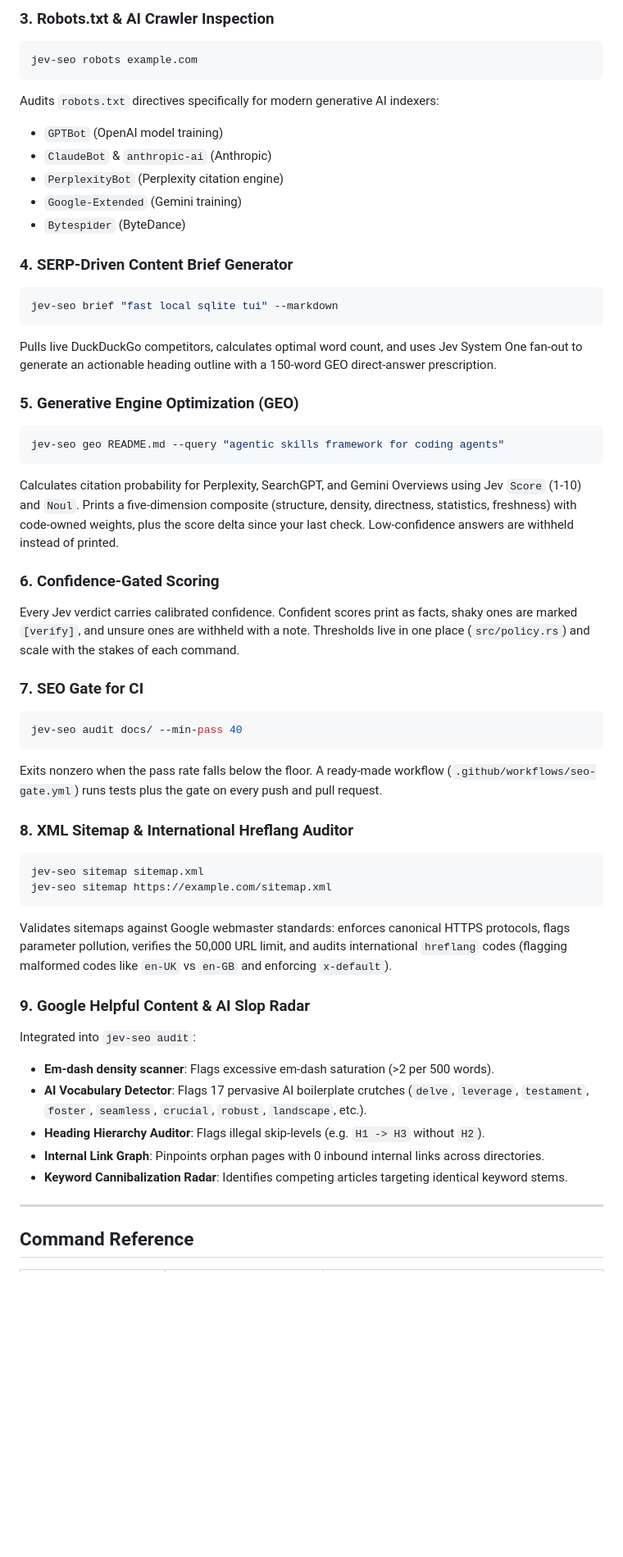
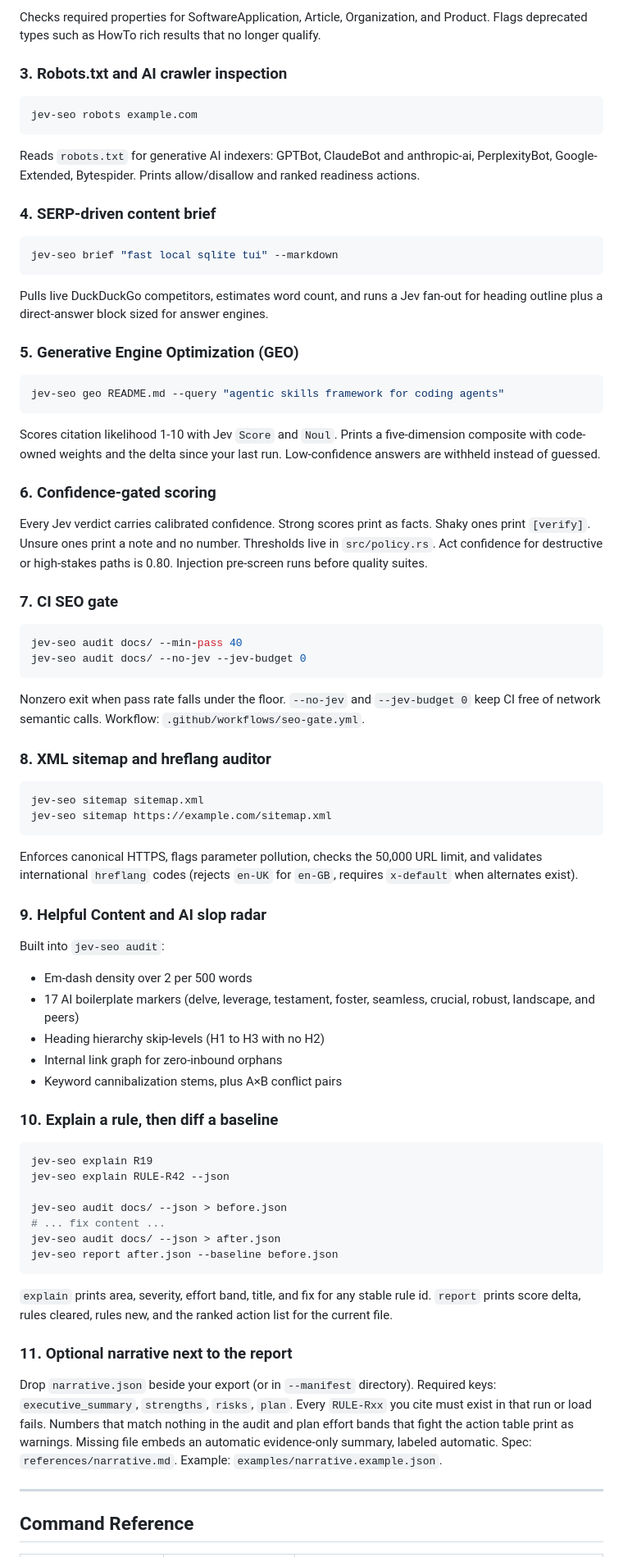
Before and after one commit to AkashPriyadarshii/jev-seo, a Markdown page: README.md, the part around one of its changes. Shown at 82% size. Rendered like a GitHub page; blank space fills up the shorter version.

````diff
--- a/README.md
+++ b/README.md
@@ -164,50 +223,79 @@ Validates required properties across `SoftwareApplication`, `Article`, `Organiza
 
-### 3. Robots.txt & AI Crawler Inspection
+Checks required properties for SoftwareApplication, Article, Organization, and Product. Flags deprecated types such as HowTo rich results that no longer qualify.
+
+### 3. Robots.txt and AI crawler inspection
+
 ```bash
 jev-seo robots example.com
 ```
-Audits `robots.txt` directives specifically for modern generative AI indexers:
-* `GPTBot` (OpenAI model training)
-* `ClaudeBot` & `anthropic-ai` (Anthropic)
-* `PerplexityBot` (Perplexity citation engine)
-* `Google-Extended` (Gemini training)
-* `Bytespider` (ByteDance)
 
-### 4. SERP-Driven Content Brief Generator
+Reads `robots.txt` for generative AI indexers: GPTBot, ClaudeBot and anthropic-ai, PerplexityBot, Google-Extended, Bytespider. Prints allow/disallow and ranked readiness actions.
+
+### 4. SERP-driven content brief
+
 ```bash
 jev-seo brief "fast local sqlite tui" --markdown
 ```
-Pulls live DuckDuckGo competitors, calculates optimal word count, and uses Jev System One fan-out to generate an actionable heading outline with a 150-word GEO direct-answer prescription.
+
+Pulls live DuckDuckGo competitors, estimates word count, and runs a Jev fan-out for heading outline plus a direct-answer block sized for answer engines.
 
 ### 5. Generative Engine Optimization (GEO)
+
 ```bash
 jev-seo geo README.md --query "agentic skills framework for coding agents"
 ```
-Calculates citation probability for Perplexity, SearchGPT, and Gemini Overviews using Jev `Score` (1-10) and `Noul`. Prints a five-dimension composite (structure, density, directness, statistics, freshness) with code-owned weights, plus the score delta since your last check. Low-confidence answers are withheld instead of printed.
 
-### 6. Confidence-Gated Scoring
-Every Jev verdict carries calibrated confidence. Confident scores print as facts, shaky ones are marked `[verify]`, and unsure ones are withheld with a note. Thresholds live in one place (`src/policy.rs`) and scale with the stakes of each command.
+Scores citation likelihood 1-10 with Jev `Score` and `Noul`. Prints a five-dimension composite with code-owned weights and the delta since your last run. Low-confidence answers are withheld instead of guessed.
 
-### 7. SEO Gate for CI
+### 6. Confidence-gated scoring
+
+Every Jev verdict carries calibrated confidence. Strong scores print as facts. Shaky ones print `[verify]`. Unsure ones print a note and no number. Thresholds live in `src/policy.rs`. Act confidence for destructive or high-stakes paths is 0.80. Injection pre-screen runs before quality suites.
+
+### 7. CI SEO gate
+
 ```bash
 jev-seo audit docs/ --min-pass 40
+jev-seo audit docs/ --no-jev --jev-budget 0
 ```
-Exits nonzero when the pass rate falls below the floor. A ready-made workflow (`.github/workflows/seo-gate.yml`) runs tests plus the gate on every push and pull request.
 
-### 8. XML Sitemap & International Hreflang Auditor
+Nonzero exit when pass rate falls under the floor. `--no-jev` and `--jev-budget 0` keep CI free of network semantic calls. Workflow: `.github/workflows/seo-gate.yml`.
+
+### 8. XML sitemap and hreflang auditor
+
 ```bash
 jev-seo sitemap sitemap.xml
 jev-seo sitemap https://example.com/sitemap.xml
 ```
-Validates sitemaps against Google webmaster standards: enforces canonical HTTPS protocols, flags parameter pollution, verifies the 50,000 URL limit, and audits international `hreflang` codes (flagging malformed codes like `en-UK` vs `en-GB` and enforcing `x-default`).
 
-### 9. Google Helpful Content & AI Slop Radar
-Integrated into `jev-seo audit`:
-* **Em-dash density scanner**: Flags excessive em-dash saturation (>2 per 500 words).
-* **AI Vocabulary Detector**: Flags 17 pervasive AI boilerplate crutches (`delve`, `leverage`, `testament`, `foster`, `seamless`, `crucial`, `robust`, `landscape`, etc.).
-* **Heading Hierarchy Auditor**: Flags illegal skip-levels (e.g. `H1 -> H3` without `H2`).
-* **Internal Link Graph**: Pinpoints orphan pages with 0 inbound internal links across directories.
-* **Keyword Cannibalization Radar**: Identifies competing articles targeting identical keyword stems.
+Enforces canonical HTTPS, flags parameter pollution, checks the 50,000 URL limit, and validates international `hreflang` codes (rejects `en-UK` for `en-GB`, requires `x-default` when alternates exist).
+
+### 9. Helpful Content and AI slop radar
+
+Built into `jev-seo audit`:
+
+- Em-dash density over 2 per 500 words
+- 17 AI boilerplate markers (delve, leverage, testament, foster, seamless, crucial, robust, landscape, and peers)
+- Heading hierarchy skip-levels (H1 to H3 with no H2)
+- Internal link graph for zero-inbound orphans
+- Keyword cannibalization stems, plus A×B conflict pairs
+
+### 10. Explain a rule, then diff a baseline
+
+```bash
+jev-seo explain R19
+jev-seo explain RULE-R42 --json
+
+jev-seo audit docs/ --json > before.json
+# ... fix content ...
+jev-seo audit docs/ --json > after.json
+jev-seo report after.json --baseline before.json
+```
+
+`explain` prints area, severity, effort band, title, and fix for any stable rule id. `report` prints score delta, rules cleared, rules new, and the ranked action list for the current file.
+
+### 11. Optional narrative next to the report
+
+Drop `narrative.json` beside your export (or in `--manifest` directory). Required keys: `executive_summary`, `strengths`, `risks`, `plan`. Every `RULE-Rxx` you cite must exist in that run or load fails. Numbers that match nothing in the audit and plan effort bands that fight the action table print as warnings. Missing file embeds an automatic evidence-only summary, labeled automatic. Spec: `references/narrative.md`. Example: `examples/narrative.example.json`.
 
 ---
 
````
Also changed, not shown: other parts of README.md (+234 -134 lines).
